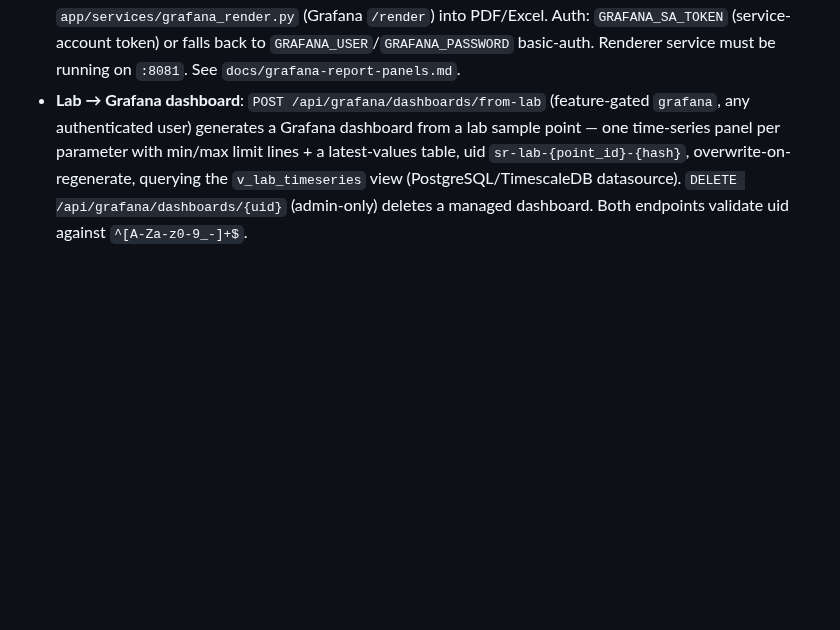
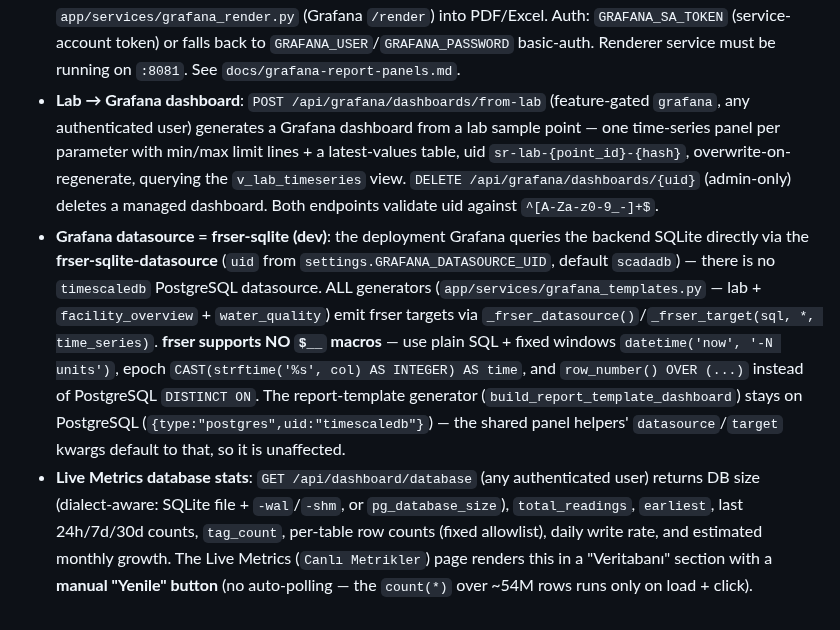
Before and after one commit to bmdersleri/smart, a Markdown page: CLAUDE.md, the part around the change. Drawn GitHub-style; blank space fills up the shorter version.

```diff
--- a/CLAUDE.md
+++ b/CLAUDE.md
@@ -140,4 +140,6 @@ docker/        # TimescaleDB + Redis + Grafana
 - **Windows env**: `python3` does not exist — use `python`. Tools/hooks that assume `python3` fall back to a `~/bin/python3.exe` shim.
 - **Licensing**: `app/core/license.py` resolves a runtime mode at startup (`initialize_license_state`) — `licensed` / `demo` (read-only, gated, tag-capped) / `full` (no `SCADA_LICENSE_PUBLIC_KEY` ⇒ dev/tests unaffected). Enforcement lives in `app/api/license_guard.py` (feature gates + `max_tags` quota + demo read-only). Admins hot-reload a license via `POST /api/license` (Settings → License). Vendor signs with `scripts/generate_license.py`; deploy guide `docs/license-deployment.md`. Disabled by default; `SCADA_LICENSE_REQUIRED=true` is strict fail-closed.
 - **Grafana panels in reports**: templates can attach Grafana panels; report generation renders them via `app/services/grafana_render.py` (Grafana `/render`) into PDF/Excel. Auth: `GRAFANA_SA_TOKEN` (service-account token) or falls back to `GRAFANA_USER`/`GRAFANA_PASSWORD` basic-auth. Renderer service must be running on `:8081`. See `docs/grafana-report-panels.md`.
-- **Lab → Grafana dashboard**: `POST /api/grafana/dashboards/from-lab` (feature-gated `grafana`, any authenticated user) generates a Grafana dashboard from a lab sample point — one time-series panel per parameter with min/max limit lines + a latest-values table, uid `sr-lab-{point_id}-{hash}`, overwrite-on-regenerate, querying the `v_lab_timeseries` view (PostgreSQL/TimescaleDB datasource). `DELETE /api/grafana/dashboards/{uid}` (admin-only) deletes a managed dashboard. Both endpoints validate uid against `^[A-Za-z0-9_-]+$`.
+- **Lab → Grafana dashboard**: `POST /api/grafana/dashboards/from-lab` (feature-gated `grafana`, any authenticated user) generates a Grafana dashboard from a lab sample point — one time-series panel per parameter with min/max limit lines + a latest-values table, uid `sr-lab-{point_id}-{hash}`, overwrite-on-regenerate, querying the `v_lab_timeseries` view. `DELETE /api/grafana/dashboards/{uid}` (admin-only) deletes a managed dashboard. Both endpoints validate uid against `^[A-Za-z0-9_-]+$`.
+- **Grafana datasource = frser-sqlite (dev)**: the deployment Grafana queries the backend SQLite directly via the **frser-sqlite-datasource** (`uid` from `settings.GRAFANA_DATASOURCE_UID`, default `scadadb`) — there is no `timescaledb` PostgreSQL datasource. ALL generators (`app/services/grafana_templates.py` — lab + `facility_overview` + `water_quality`) emit frser targets via `_frser_datasource()`/`_frser_target(sql, *, time_series)`. **frser supports NO `$__` macros** — use plain SQL + fixed windows `datetime('now', '-N units')`, epoch `CAST(strftime('%s', col) AS INTEGER) AS time`, and `row_number() OVER (...)` instead of PostgreSQL `DISTINCT ON`. The report-template generator (`build_report_template_dashboard`) stays on PostgreSQL (`{type:"postgres",uid:"timescaledb"}`) — the shared panel helpers' `datasource`/`target` kwargs default to that, so it is unaffected.
+- **Live Metrics database stats**: `GET /api/dashboard/database` (any authenticated user) returns DB size (dialect-aware: SQLite file + `-wal`/`-shm`, or `pg_database_size`), `total_readings`, `earliest`, last 24h/7d/30d counts, `tag_count`, per-table row counts (fixed allowlist), daily write rate, and estimated monthly growth. The Live Metrics (`Canlı Metrikler`) page renders this in a "Veritabanı" section with a **manual "Yenile" button** (no auto-polling — the `count(*)` over ~54M rows runs only on load + click).
```
Also changed, not shown: CHANGELOG.md (+27 -1 lines), README.md (+4 -3 lines).
